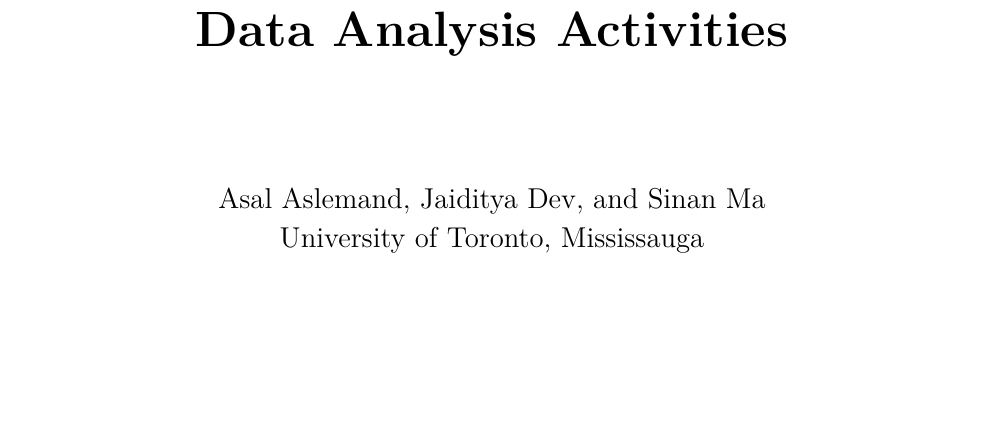
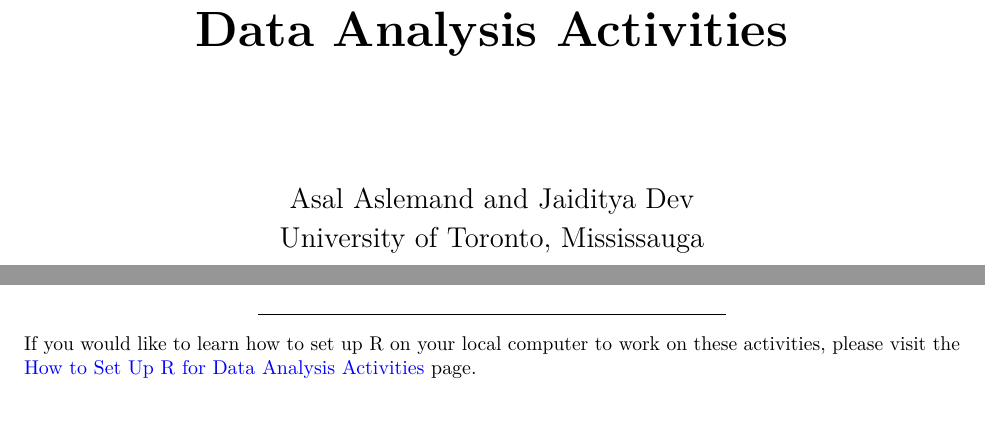
Before and after one commit to aslemand/Data-Analysis-Activities, a LaTeX thesis (docs/index.tex): part of page 1 of 30 before the commit and two parts of pages 1 and 4 of 30 after it, the two joined at a grey line, cut so that both start at the same text, the shorter picture padded with empty space. The pictures show the PDF file docs/index.pdf that the author committed with the source.

Commit message:
Changed Author names

```diff
--- a/docs/index.tex
+++ b/docs/index.tex
@@ -143,12 +143,12 @@
 \urlstyle{same}
 \hypersetup{
   pdftitle={Data Analysis Activities},
-  pdfauthor={Asal Aslemand, Jaiditya Dev, and Sinan Ma},
+  pdfauthor={Asal Aslemand and Jaiditya Dev},
   hidelinks,
   pdfcreator={LaTeX via pandoc}}
 
 \title{Data Analysis Activities}
-\author{Asal Aslemand, Jaiditya Dev, and Sinan Ma}
+\author{Asal Aslemand and Jaiditya Dev}
 \date{2024-12-03}
 
 \begin{document}
@@ -156,7 +156,7 @@
     \centering
     {\Huge \bfseries Data Analysis Activities\par}
     \vspace{2cm}
-    {\Large Asal Aslemand, Jaiditya Dev, and Sinan Ma\par}
+    {\Large Asal Aslemand and Jaiditya Dev\par}
     {\Large University of Toronto, Mississauga}
     \vfill
 \end{titlepage}
@@ -205,6 +205,10 @@
 \begin{center}\rule{0.5\linewidth}{0.5pt}\end{center}
 
 \textbf{Note:} Solution to each statistical activity is shared at the instructor's discretion.
+
+\begin{center}\rule{0.5\linewidth}{0.5pt}\end{center}
+
+If you would like to learn how to set up R on your local computer to work on these activities, please visit the \hyperref[how-to-set-up-r-for-data-analysis-activities]{\textcolor{blue}{How to Set Up R for Data Analysis Activities}} page.
 
 \chapter{Exploring Categorical Data}\label{activity-1---exploring-categorical-data}
 
```
Also changed, not shown: docs/index.pdf, docs/index.tex (8 more changed lines), 19 other files.
